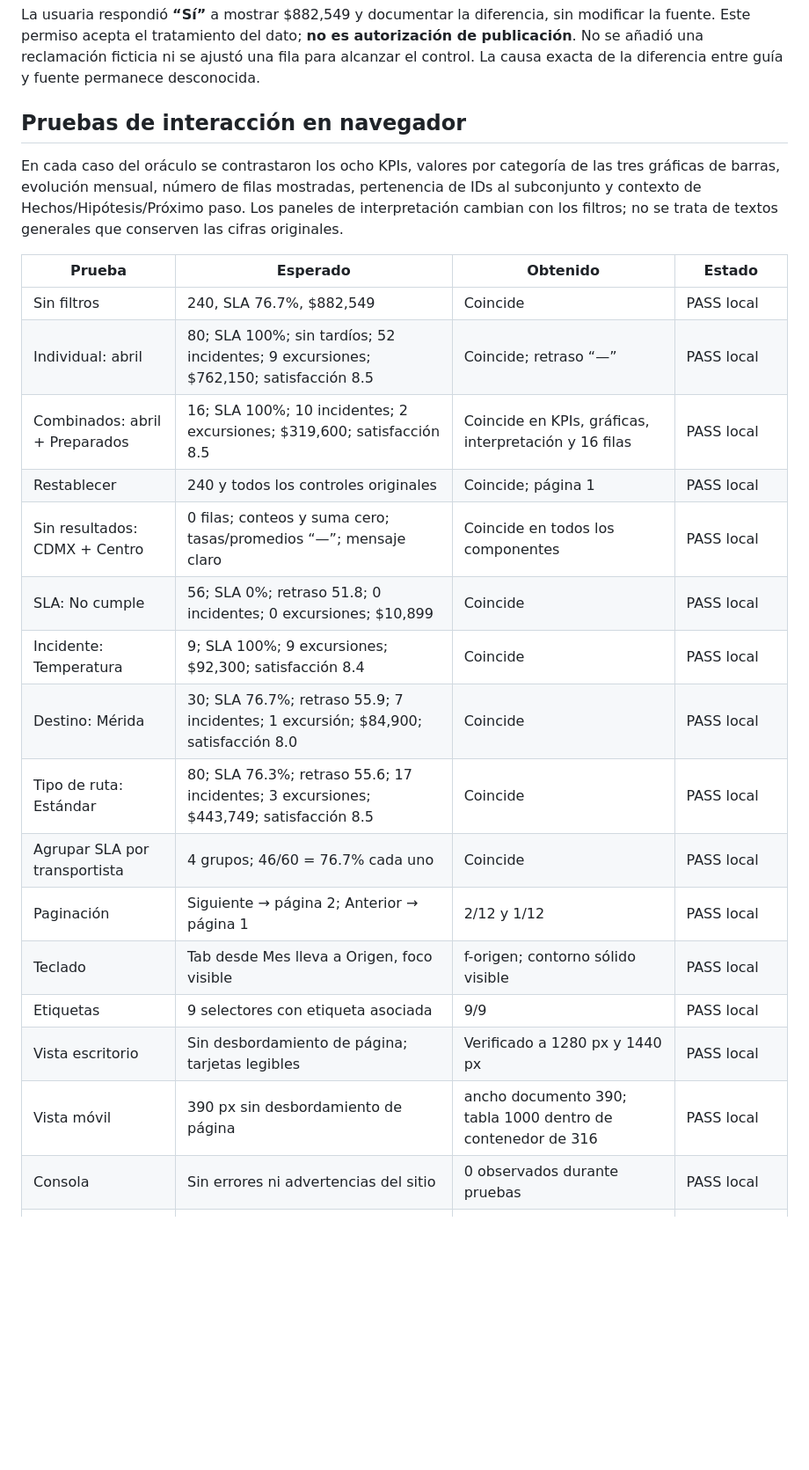
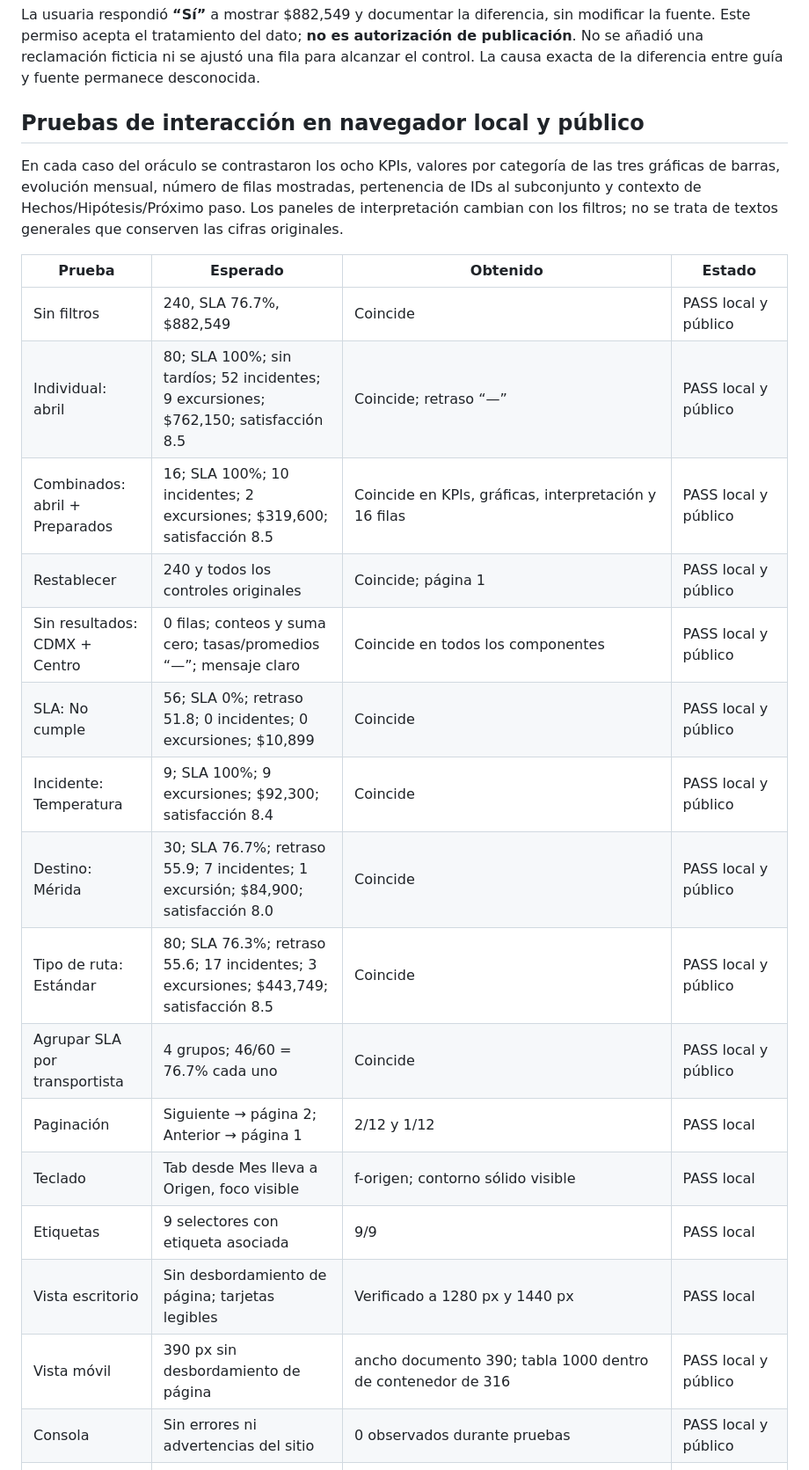
Before and after one commit to marianaog30/ai-tools-logifresh-OROZCO, a Markdown page: REPORTE_VALIDACION.md, the part around one of its changes. Shown at 88% size. Rendered like a GitHub page; blank space fills up the shorter version.

```diff
--- a/REPORTE_VALIDACION.md
+++ b/REPORTE_VALIDACION.md
@@ -52,26 +52,26 @@ Dos vías independientes coinciden: suma de valores leídos de la hoja y suma co
 
 La usuaria respondió **“Sí”** a mostrar $882,549 y documentar la diferencia, sin modificar la fuente. Este permiso acepta el tratamiento del dato; **no es autorización de publicación**. No se añadió una reclamación ficticia ni se ajustó una fila para alcanzar el control. La causa exacta de la diferencia entre guía y fuente permanece desconocida.
 
-## Pruebas de interacción en navegador
+## Pruebas de interacción en navegador local y público
 
 En cada caso del oráculo se contrastaron los ocho KPIs, valores por categoría de las tres gráficas de barras, evolución mensual, número de filas mostradas, pertenencia de IDs al subconjunto y contexto de Hechos/Hipótesis/Próximo paso. Los paneles de interpretación cambian con los filtros; no se trata de textos generales que conserven las cifras originales.
 
 | Prueba | Esperado | Obtenido | Estado |
 |---|---|---|---|
-| Sin filtros | 240, SLA 76.7%, $882,549 | Coincide | PASS local |
-| Individual: abril | 80; SLA 100%; sin tardíos; 52 incidentes; 9 excursiones; $762,150; satisfacción 8.5 | Coincide; retraso “—” | PASS local |
-| Combinados: abril + Preparados | 16; SLA 100%; 10 incidentes; 2 excursiones; $319,600; satisfacción 8.5 | Coincide en KPIs, gráficas, interpretación y 16 filas | PASS local |
-| Restablecer | 240 y todos los controles originales | Coincide; página 1 | PASS local |
-| Sin resultados: CDMX + Centro | 0 filas; conteos y suma cero; tasas/promedios “—”; mensaje claro | Coincide en todos los componentes | PASS local |
-| SLA: No cumple | 56; SLA 0%; retraso 51.8; 0 incidentes; 0 excursiones; $10,899 | Coincide | PASS local |
-| Incidente: Temperatura | 9; SLA 100%; 9 excursiones; $92,300; satisfacción 8.4 | Coincide | PASS local |
-| Destino: Mérida | 30; SLA 76.7%; retraso 55.9; 7 incidentes; 1 excursión; $84,900; satisfacción 8.0 | Coincide | PASS local |
-| Tipo de ruta: Estándar | 80; SLA 76.3%; retraso 55.6; 17 incidentes; 3 excursiones; $443,749; satisfacción 8.5 | Coincide | PASS local |
-| Agrupar SLA por transportista | 4 grupos; 46/60 = 76.7% cada uno | Coincide | PASS local |
+| Sin filtros | 240, SLA 76.7%, $882,549 | Coincide | PASS local y público |
+| Individual: abril | 80; SLA 100%; sin tardíos; 52 incidentes; 9 excursiones; $762,150; satisfacción 8.5 | Coincide; retraso “—” | PASS local y público |
+| Combinados: abril + Preparados | 16; SLA 100%; 10 incidentes; 2 excursiones; $319,600; satisfacción 8.5 | Coincide en KPIs, gráficas, interpretación y 16 filas | PASS local y público |
+| Restablecer | 240 y todos los controles originales | Coincide; página 1 | PASS local y público |
+| Sin resultados: CDMX + Centro | 0 filas; conteos y suma cero; tasas/promedios “—”; mensaje claro | Coincide en todos los componentes | PASS local y público |
+| SLA: No cumple | 56; SLA 0%; retraso 51.8; 0 incidentes; 0 excursiones; $10,899 | Coincide | PASS local y público |
+| Incidente: Temperatura | 9; SLA 100%; 9 excursiones; $92,300; satisfacción 8.4 | Coincide | PASS local y público |
+| Destino: Mérida | 30; SLA 76.7%; retraso 55.9; 7 incidentes; 1 excursión; $84,900; satisfacción 8.0 | Coincide | PASS local y público |
+| Tipo de ruta: Estándar | 80; SLA 76.3%; retraso 55.6; 17 incidentes; 3 excursiones; $443,749; satisfacción 8.5 | Coincide | PASS local y público |
+| Agrupar SLA por transportista | 4 grupos; 46/60 = 76.7% cada uno | Coincide | PASS local y público |
 | Paginación | Siguiente → página 2; Anterior → página 1 | 2/12 y 1/12 | PASS local |
 | Teclado | Tab desde Mes lleva a Origen, foco visible | f-origen; contorno sólido visible | PASS local |
 | Etiquetas | 9 selectores con etiqueta asociada | 9/9 | PASS local |
 | Vista escritorio | Sin desbordamiento de página; tarjetas legibles | Verificado a 1280 px y 1440 px | PASS local |
-| Vista móvil | 390 px sin desbordamiento de página | ancho documento 390; tabla 1000 dentro de contenedor de 316 | PASS local |
-| Consola | Sin errores ni advertencias del sitio | 0 observados durante pruebas | PASS local |
+| Vista móvil | 390 px sin desbordamiento de página | ancho documento 390; tabla 1000 dentro de contenedor de 316 | PASS local y público |
+| Consola | Sin errores ni advertencias del sitio | 0 observados durante pruebas | PASS local y público |
 | Recursos y enlaces locales | HTTP 200 y contenido igual a archivos locales | 8 destinos correctos, incluidos README y reporte | PASS local |
```
Also changed, not shown: other parts of REPORTE_VALIDACION.md (+26 -13 lines), DISENO.md (+4 -0 lines), README.md (+9 -3 lines).
